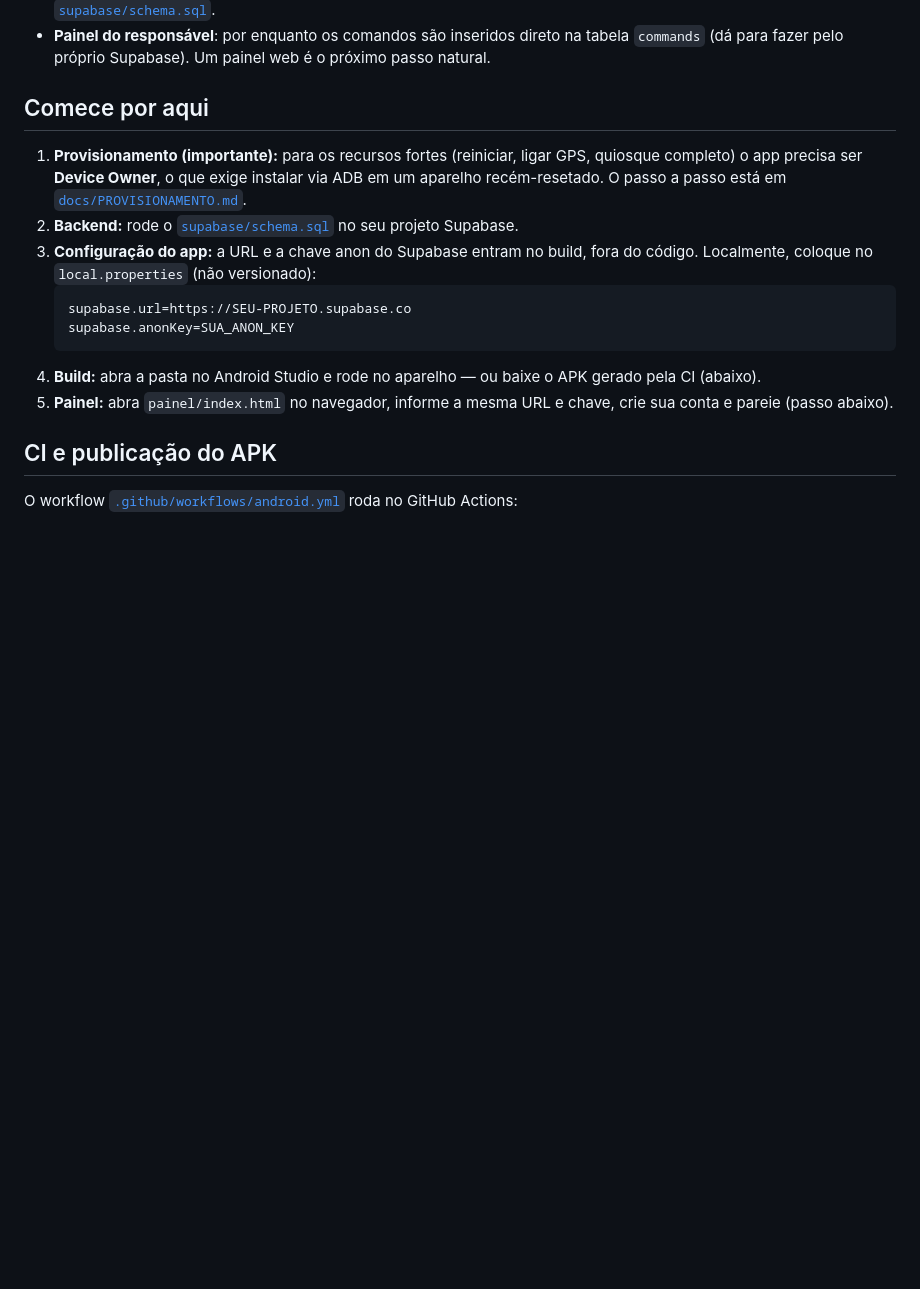
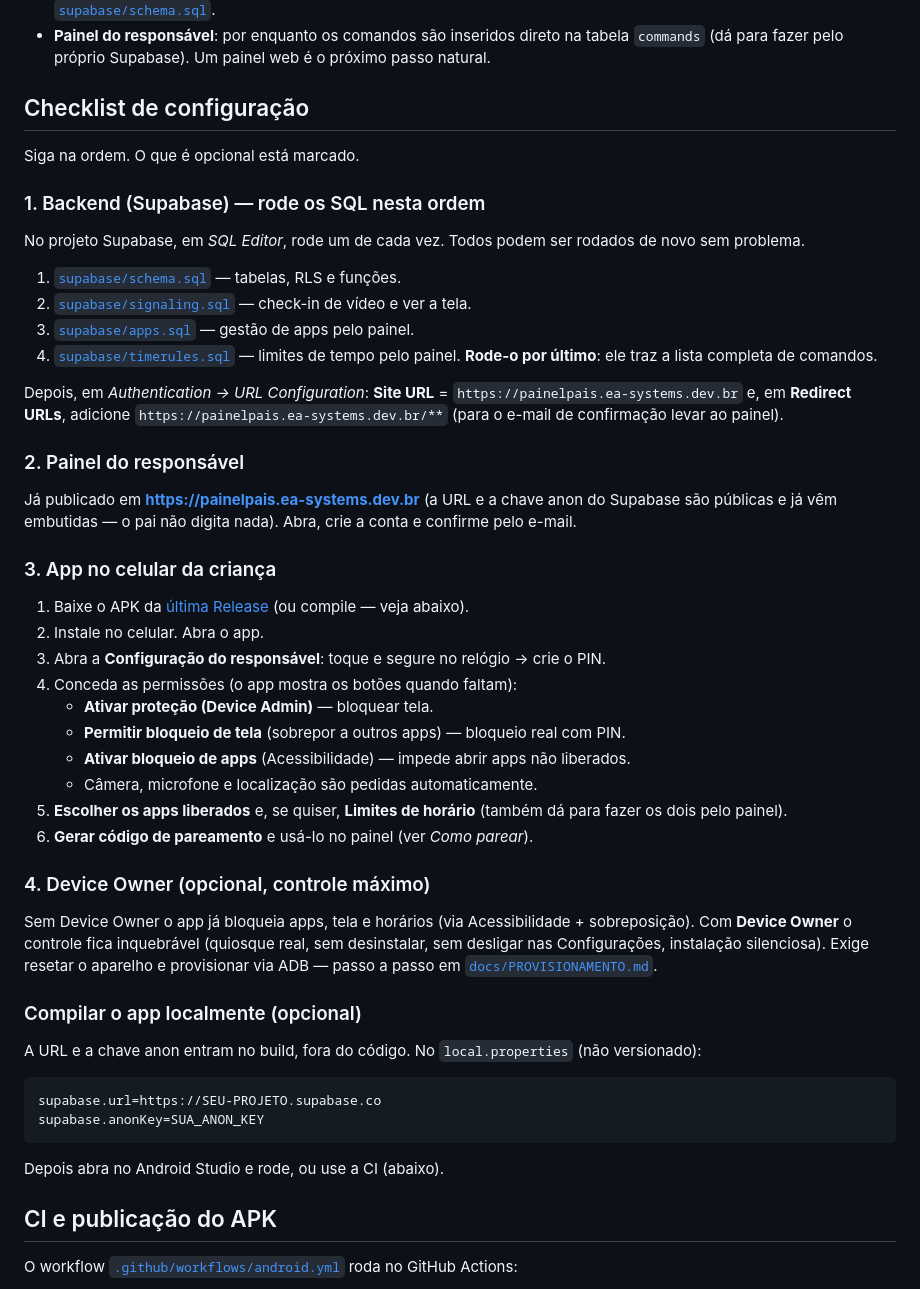
Before and after one commit to EvandroFloripa/ControleInfantil, a Markdown page: README.md, the part around the change. Rendered like a GitHub page; blank space fills up the shorter version.

Commit message:
README: checklist de configuração completo e atualizado
Ordem dos SQL (schema → signaling → apps → timerules), URL de Site no Supabase,
painel já publicado sem pedir dados de conexão, permissões a conceder no celular
(Device Admin, sobreposição, Acessibilidade) e o Device Owner como passo opcional.

Co-Authored-By: Claude Opus 4.8 <noreply@anthropic.com>

````diff
--- a/README.md
+++ b/README.md
@@ -49,23 +49,58 @@ tela, e isso é proposital.
   tabela `commands` (dá para fazer pelo próprio Supabase). Um painel web é o
   próximo passo natural.
 
-## Comece por aqui
+## Checklist de configuração
 
-1. **Provisionamento (importante):** para os recursos fortes (reiniciar, ligar GPS,
-   quiosque completo) o app precisa ser **Device Owner**, o que exige instalar via
-   ADB em um aparelho recém-resetado. O passo a passo está em
-   [`docs/PROVISIONAMENTO.md`](docs/PROVISIONAMENTO.md).
-2. **Backend:** rode o [`supabase/schema.sql`](supabase/schema.sql) no seu projeto Supabase.
-3. **Configuração do app:** a URL e a chave anon do Supabase entram no build, fora
-   do código. Localmente, coloque no `local.properties` (não versionado):
-   ```properties
-   supabase.url=https://SEU-PROJETO.supabase.co
-   supabase.anonKey=SUA_ANON_KEY
-   ```
-4. **Build:** abra a pasta no Android Studio e rode no aparelho — ou baixe o APK
-   gerado pela CI (abaixo).
-5. **Painel:** abra `painel/index.html` no navegador, informe a mesma URL e chave,
-   crie sua conta e pareie (passo abaixo).
+Siga na ordem. O que é opcional está marcado.
+
+### 1. Backend (Supabase) — rode os SQL nesta ordem
+No projeto Supabase, em *SQL Editor*, rode um de cada vez. Todos podem ser
+rodados de novo sem problema.
+
+1. [`supabase/schema.sql`](supabase/schema.sql) — tabelas, RLS e funções.
+2. [`supabase/signaling.sql`](supabase/signaling.sql) — check-in de vídeo e ver a tela.
+3. [`supabase/apps.sql`](supabase/apps.sql) — gestão de apps pelo painel.
+4. [`supabase/timerules.sql`](supabase/timerules.sql) — limites de tempo pelo painel.
+   **Rode-o por último**: ele traz a lista completa de comandos.
+
+Depois, em *Authentication → URL Configuration*: **Site URL** =
+`https://painelpais.ea-systems.dev.br` e, em **Redirect URLs**, adicione
+`https://painelpais.ea-systems.dev.br/**` (para o e-mail de confirmação levar ao
+painel).
+
+### 2. Painel do responsável
+Já publicado em **https://painelpais.ea-systems.dev.br** (a URL e a chave anon do
+Supabase são públicas e já vêm embutidas — o pai não digita nada). Abra, crie a
+conta e confirme pelo e-mail.
+
+### 3. App no celular da criança
+1. Baixe o APK da [última Release](../../releases/latest) (ou compile — veja abaixo).
+2. Instale no celular. Abra o app.
+3. Abra a **Configuração do responsável**: toque e segure no relógio → crie o PIN.
+4. Conceda as permissões (o app mostra os botões quando faltam):
+   - **Ativar proteção (Device Admin)** — bloquear tela.
+   - **Permitir bloqueio de tela** (sobrepor a outros apps) — bloqueio real com PIN.
+   - **Ativar bloqueio de apps** (Acessibilidade) — impede abrir apps não liberados.
+   - Câmera, microfone e localização são pedidas automaticamente.
+5. **Escolher os apps liberados** e, se quiser, **Limites de horário** (também dá
+   para fazer os dois pelo painel).
+6. **Gerar código de pareamento** e usá-lo no painel (ver *Como parear*).
+
+### 4. Device Owner (opcional, controle máximo)
+Sem Device Owner o app já bloqueia apps, tela e horários (via Acessibilidade +
+sobreposição). Com **Device Owner** o controle fica inquebrável (quiosque real,
+sem desinstalar, sem desligar nas Configurações, instalação silenciosa). Exige
+resetar o aparelho e provisionar via ADB — passo a passo em
+[`docs/PROVISIONAMENTO.md`](docs/PROVISIONAMENTO.md).
+
+### Compilar o app localmente (opcional)
+A URL e a chave anon entram no build, fora do código. No `local.properties` (não
+versionado):
+```properties
+supabase.url=https://SEU-PROJETO.supabase.co
+supabase.anonKey=SUA_ANON_KEY
+```
+Depois abra no Android Studio e rode, ou use a CI (abaixo).
 
 ## CI e publicação do APK
 
````
